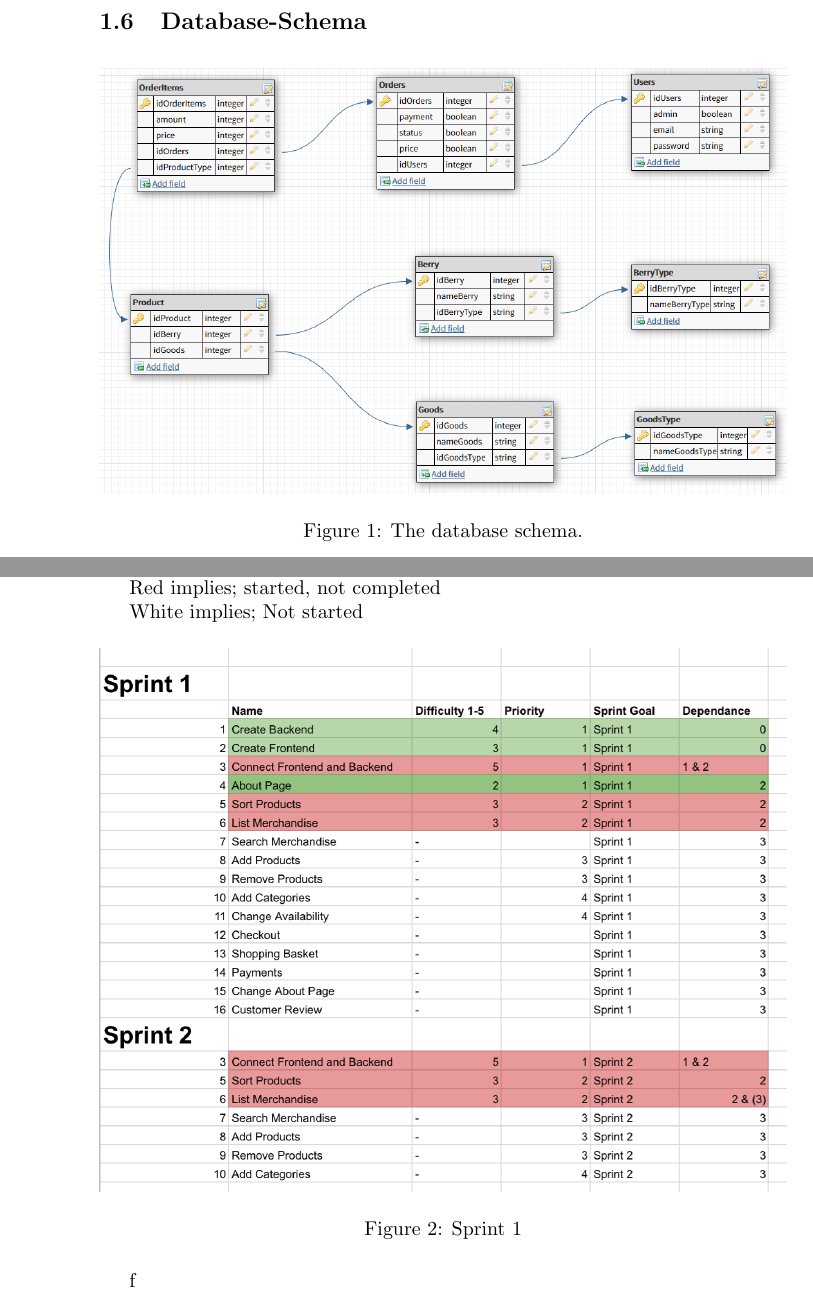
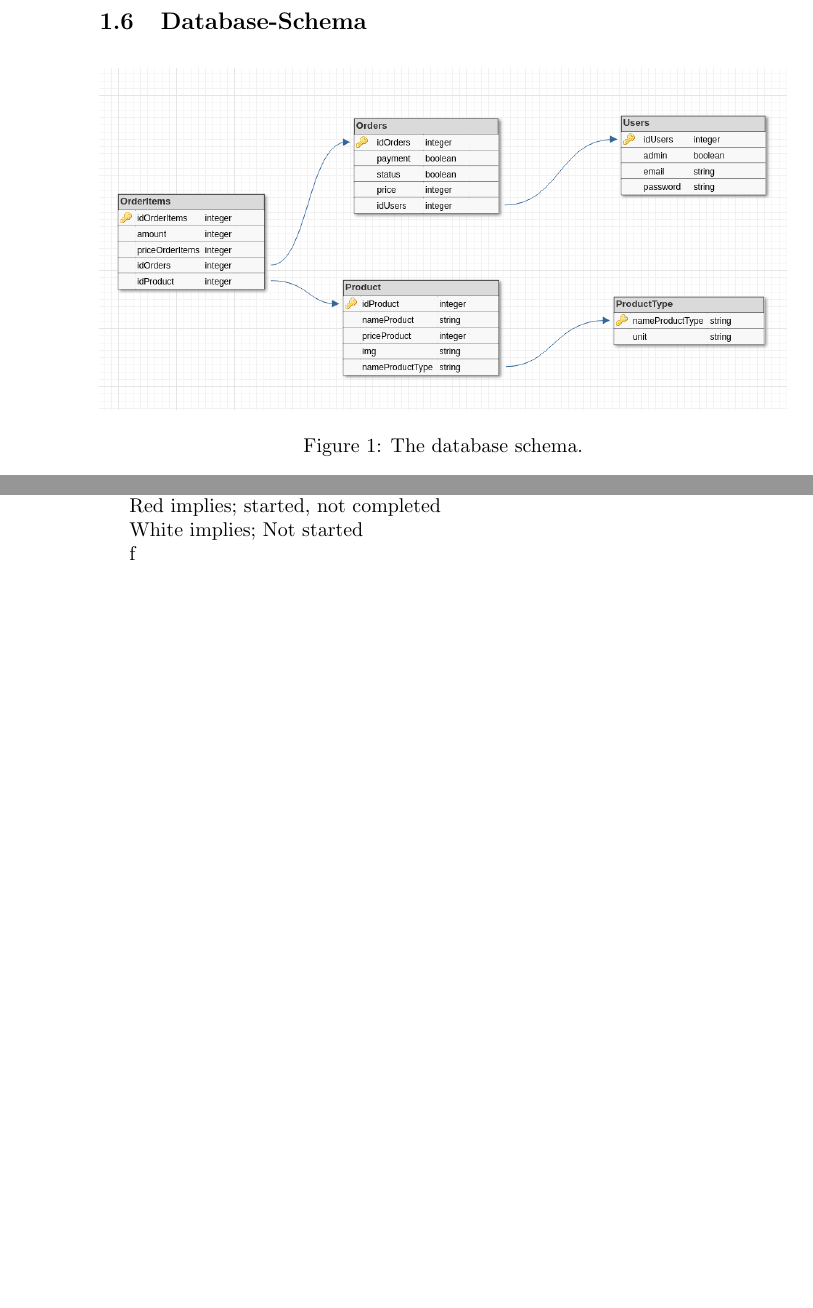
Before and after one commit to Jd3lissen/D0018-Sprint1-Report, a LaTeX document (main.tex, which reads second_sprint/backlog.tex, second_sprint/database.tex): two parts of pages 6 and 7 of 8 before the commit and two parts of pages 6 and 7 of 7 after it, joined at a grey line, cut so that both start at the same text, the shorter picture padded with empty space. Compiled offline with pdfLaTeX.

Commit message:
Fix image paths

```diff
--- a/second_sprint/backlog.tex
+++ b/second_sprint/backlog.tex
@@ -14,9 +14,3 @@ Green implies; completed
 Red implies; started, not completed
 
 White implies; Not started
-
-\begin{figure}[H]
-  \centering
-  \includegraphics[width=\textwidth]{sprint1.png}
-  \caption{\label{fig:sprint1} Sprint 1}
-\end{figure}
--- a/second_sprint/database.tex
+++ b/second_sprint/database.tex
@@ -4,7 +4,7 @@
 
 \begin{figure}[H]
   \centering
-  \includegraphics[width=\textwidth]{first_sprint/db_schema.png}
+  \includegraphics[width=\textwidth]{second_sprint/db_schema.png}
   \caption{\label{fig:schema} The database schema.}
 \end{figure}
 
```
Also changed, not shown: first_sprint/backlog.tex (+2 -2 lines), Untitled.png (deleted), first_sprint/backlog.png (renamed from sprint1.png), second_sprint/db_schema.png (added), universe.jpg (deleted).
